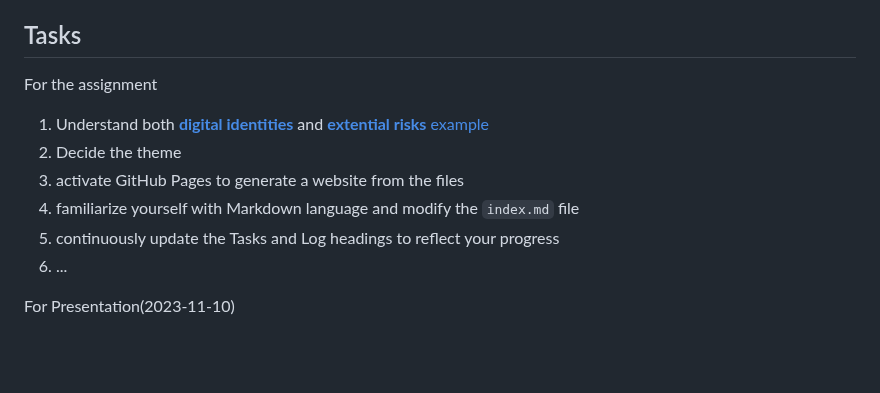
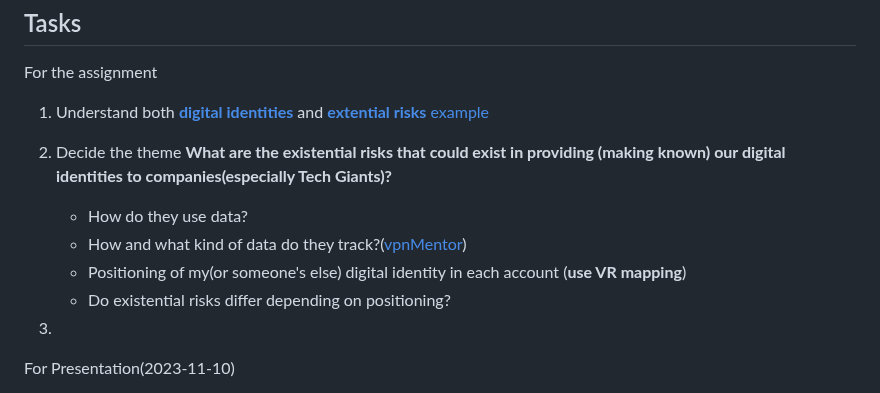
Before and after one commit to khofstadter/CS220AU-DP, a Markdown page: README.md, the part around the change. Drawn GitHub-style; blank space fills up the shorter version.

```diff
--- a/README.md
+++ b/README.md
@@ -62,10 +62,13 @@ web
 For the assignment
 1. Understand both **[digital identities](https://navigatingthedigitalworld.com/docs/digital-identities)** and **[extential risks](https://navigatingthedigitalworld.com/docs/existential-risks)** [example](https://www.cser.ac.uk/)
 2. Decide the theme
-3. activate GitHub Pages to generate a website from the files
-4. familiarize yourself with Markdown language and modify the `index.md` file
-5. continuously update the Tasks and Log headings to reflect your progress
-6. ...
+   **What are the existential risks that could exist in providing (making known) our digital identities to companies(especially Tech Giants)?**
+   - How do they use data?
+   - How and what kind of data do they track?([vpnMentor](https://www.vpnmentor.com/research/whos-watching-you/#/?filter=thirdParty))
+   - Positioning of my(or someone's else) digital identity in each account (**use VR mapping**)
+   - Do existential risks differ depending on positioning?
+
+3.
 
 For Presentation(2023-11-10)
 1. Update the tasks to reflect progress
```
